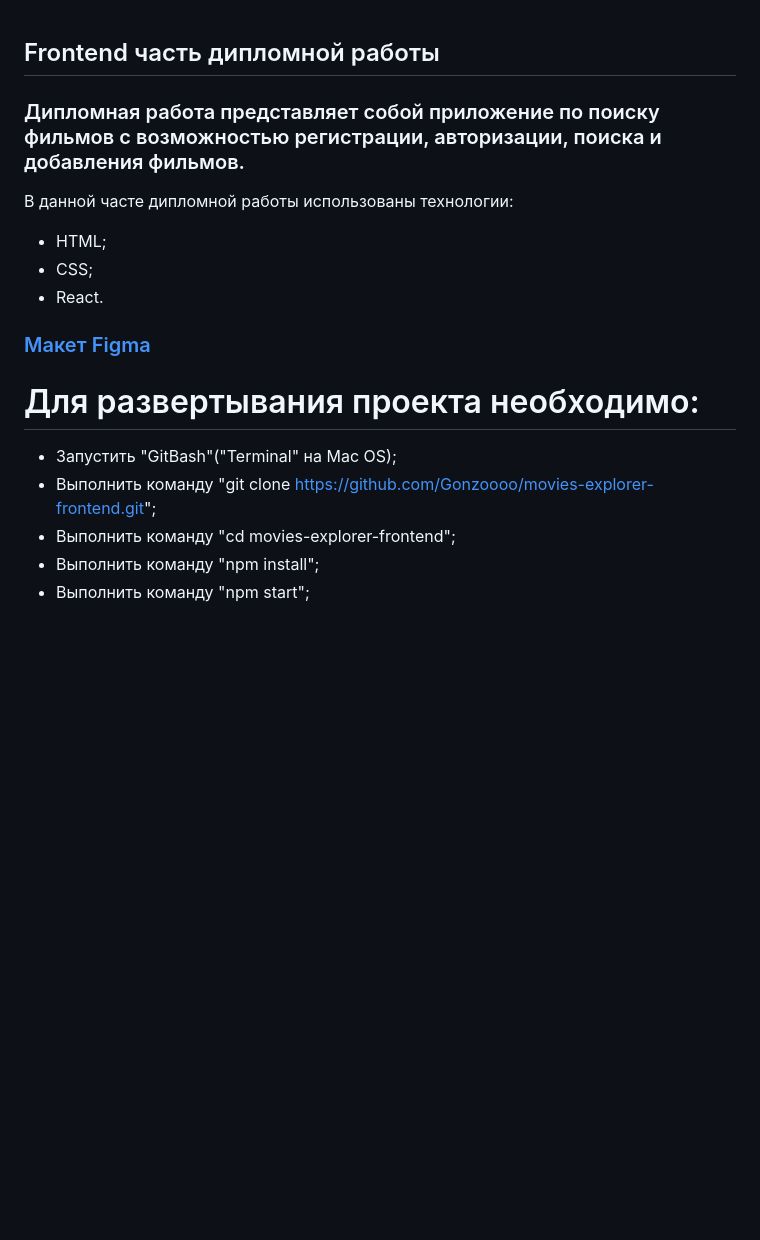
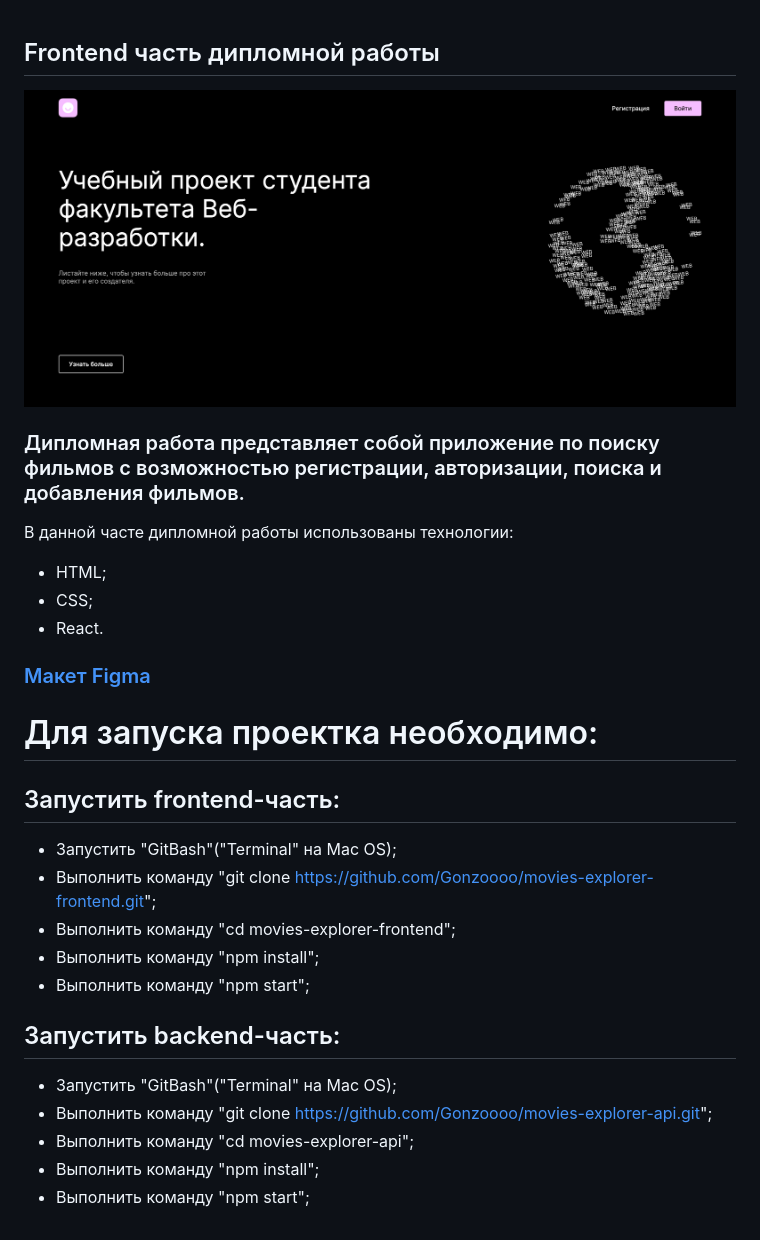
Before and after one commit to olhasmy/movies-explorer-frontend, a Markdown page: README.md, the part around the change. Drawn GitHub-style; pictures changed too: src/images/study.png (added); blank space fills up the shorter version.

```diff
--- a/README.md
+++ b/README.md
@@ -1,4 +1,8 @@
 ## Frontend часть дипломной работы
+
+<img src="./src/images/study.png">
+
+
 ### Дипломная работа представляет собой приложение по поиску фильмов с возможностью регистрации, авторизации, поиска и добавления фильмов.
 
 В данной часте дипломной работы использованы технологии:
@@ -8,9 +12,18 @@
 
 ### [Макет Figma](https://www.figma.com/file/IcE0bNn8q4JO2zgKf9yoK7/Diploma?node-id=932%3A4182)
 
-# Для развертывания проекта необходимо:
+# Для запуска проектка необходимо:
+
+## Запустить frontend-часть:
 - Запустить "GitBash"("Terminal" на Mac OS);
 - Выполнить команду "git clone https://github.com/Gonzoooo/movies-explorer-frontend.git";
 - Выполнить команду "cd movies-explorer-frontend";
 - Выполнить команду "npm install";
 - Выполнить команду "npm start";
+
+## Запустить backend-часть:
+- Запустить "GitBash"("Terminal" на Mac OS);
+- Выполнить команду "git clone https://github.com/Gonzoooo/movies-explorer-api.git";
+- Выполнить команду "cd movies-explorer-api";
+- Выполнить команду "npm install";
+- Выполнить команду "npm start";
```
Also changed, not shown: 2 other files.
